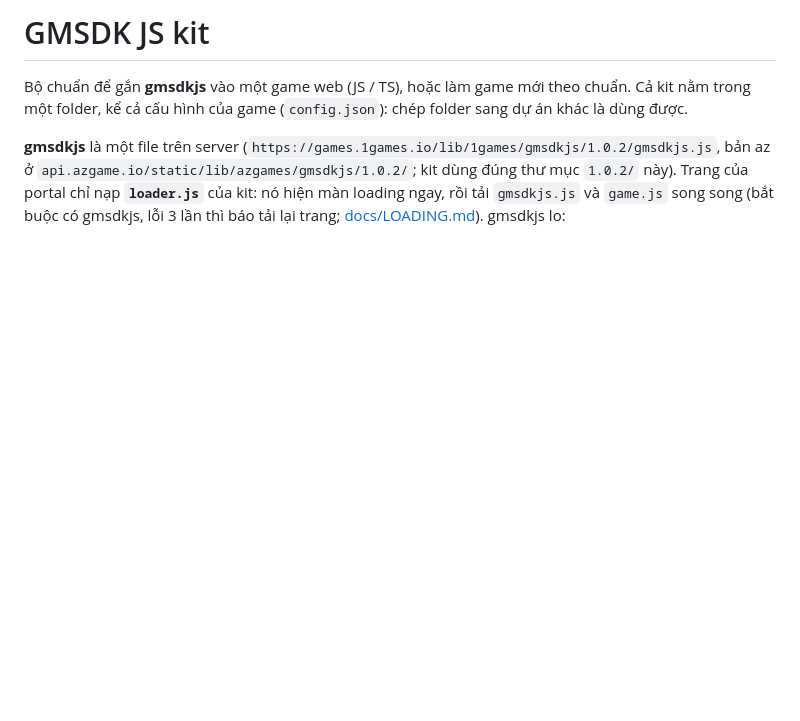
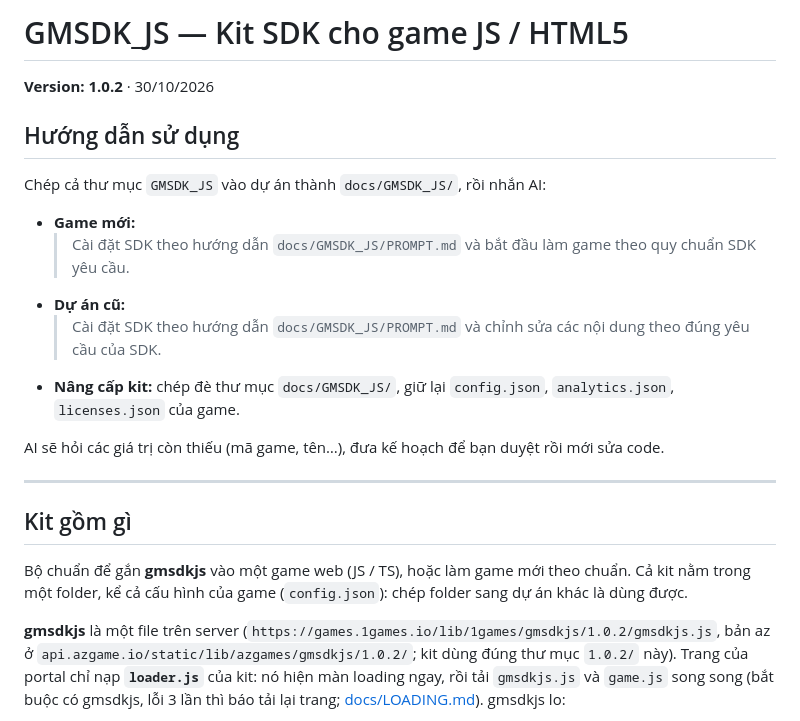
Before and after one commit to GM-TuePV/GMSDK_JS, a Markdown page: README.md, the part around the change. Drawn GitHub-style; blank space fills up the shorter version.

Commit message:
README: phần đầu hướng dẫn sử dụng ngắn + phiên bản 1.0.2 (30/10/2026)
Co-Authored-By: Claude Opus 5.5 <noreply@anthropic.com>

```diff
--- a/README.md
+++ b/README.md
@@ -1,4 +1,22 @@
-# GMSDK JS kit
+# GMSDK_JS — Kit SDK cho game JS / HTML5
+
+**Version: 1.0.2** · 30/10/2026
+
+## Hướng dẫn sử dụng
+
+Chép cả thư mục `GMSDK_JS` vào dự án thành `docs/GMSDK_JS/`, rồi nhắn AI:
+
+- **Game mới:**
+  > Cài đặt SDK theo hướng dẫn `docs/GMSDK_JS/PROMPT.md` và bắt đầu làm game theo quy chuẩn SDK yêu cầu.
+- **Dự án cũ:**
+  > Cài đặt SDK theo hướng dẫn `docs/GMSDK_JS/PROMPT.md` và chỉnh sửa các nội dung theo đúng yêu cầu của SDK.
+- **Nâng cấp kit:** chép đè thư mục `docs/GMSDK_JS/`, giữ lại `config.json`, `analytics.json`, `licenses.json` của game.
+
+AI sẽ hỏi các giá trị còn thiếu (mã game, tên…), đưa kế hoạch để bạn duyệt rồi mới sửa code.
+
+---
+
+## Kit gồm gì
 
 Bộ chuẩn để gắn **gmsdkjs** vào một game web (JS / TS), hoặc làm game mới theo chuẩn. Cả kit nằm trong một folder, kể cả cấu hình của game (`config.json`): chép folder sang dự án khác là dùng được.
 
```
